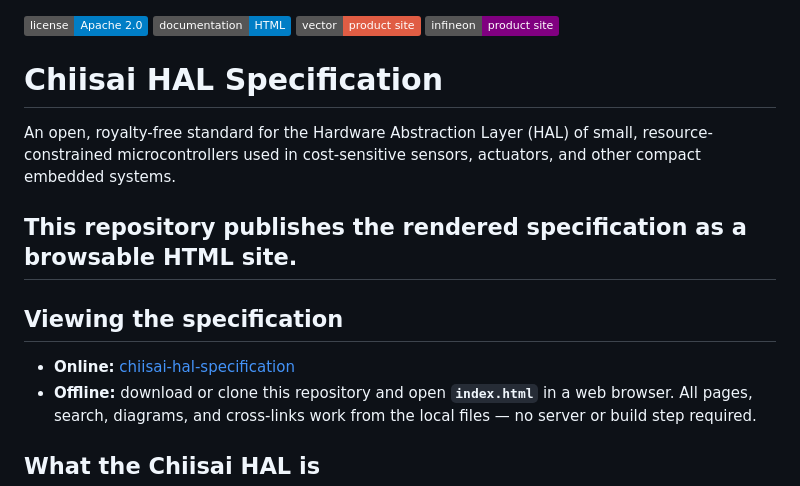
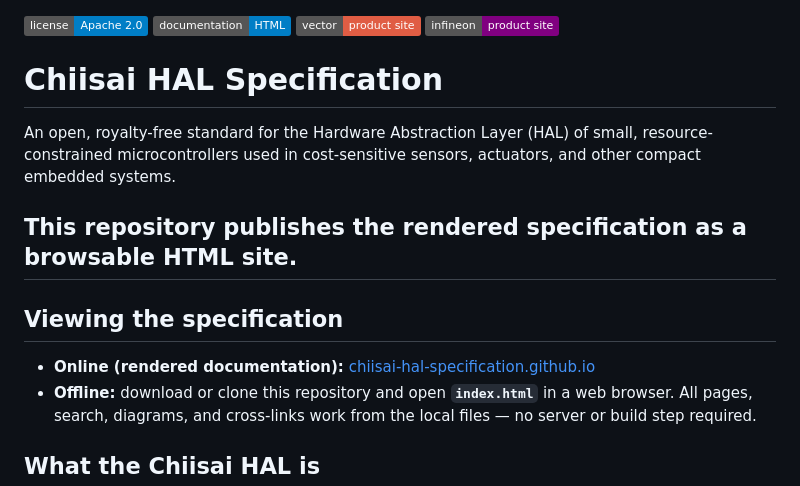
Before and after one commit to vectorgrp/chiisai-hal-specification, a Markdown page: README.md, the part around one of its changes. Rendered like a GitHub page; badges without logos.

Commit message:
Point documentation links to GitHub Pages site

```diff
--- a/README.md
+++ b/README.md
@@ -12,7 +12,7 @@ An open, royalty-free standard for the Hardware Abstraction Layer (HAL) of small
 
 ## Viewing the specification
 
-- **Online:** [chiisai-hal-specification](https://github.com/vectorgrp/chiisai-hal-specification)
+- **Online (rendered documentation):** [chiisai-hal-specification.github.io](https://vectorgrp.github.io/chiisai-hal-specification/)
 - **Offline:** download or clone this repository and open **`index.html`** in a web browser. All
   pages, search, diagrams, and cross‑links work from the local files — no server or build step
   required.
```
Also changed, not shown: other parts of README.md (+1 -1 lines).
